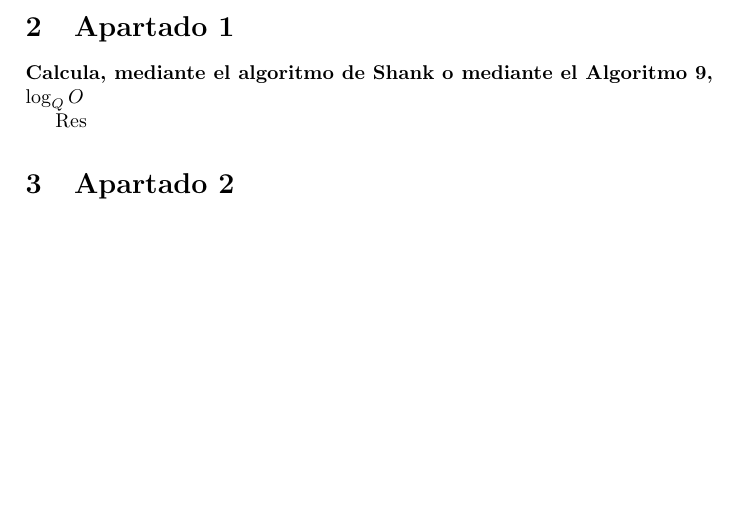
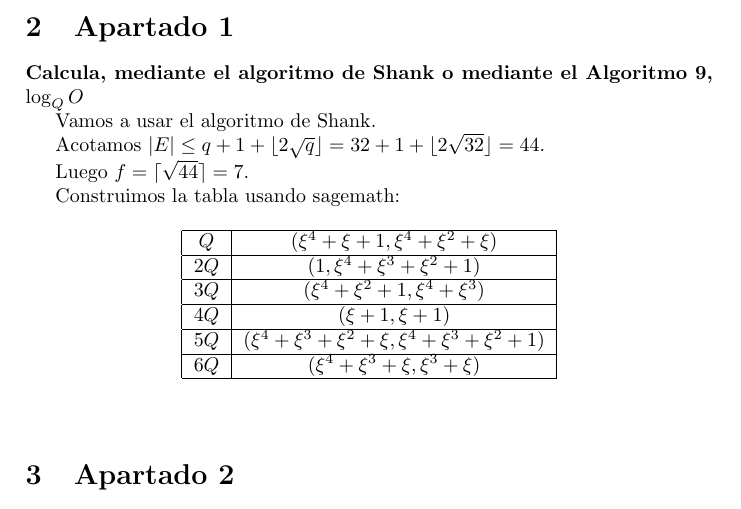
Before and after one commit to Mapachana/Teoria-de-Numeros-y-Criptografia, a LaTeX document (Criptografia/tema_5/ejercicio5_entregar.tex): part of the page before the commit and part of page 1 of 2 after it, cut so that both start at the same text, the shorter picture padded with empty space. Compiled offline with pdfLaTeX.

Commit message:
Avanzada memoria

```diff
--- a/Criptografia/tema_5/ejercicio5_entregar.tex
+++ b/Criptografia/tema_5/ejercicio5_entregar.tex
@@ -26,7 +26,35 @@ Mi dni es 77770080, luego tenemos que $77770080 \mod 32 \equiv 0$, por lo que de
 
 \textbf{Calcula, mediante el algoritmo de Shank o mediante el Algoritmo 9, $\log_{Q}O$}
 
-Res
+Vamos a usar el algoritmo de Shank.
+
+Acotamos $|E| \leq q+1+\lfloor 2\sqrt{q}\rfloor = 32+1+\lfloor 2\sqrt{32}\rfloor = 44$.
+
+Luego $f=\lceil \sqrt{44} \rceil = 7$.
+
+Construimos la tabla usando sagemath:
+
+\begin{table}[!h]
+\begin{center}
+\begin{tabular}{ |c|c| }
+ \hline
+ $Q$ & $(\xi^4+\xi+1, \xi^4+\xi^2+\xi)$  \\
+ \hline
+ $2Q$ & $(1,\xi^4+\xi^3+\xi^2+1)$  \\
+ \hline
+ $3Q$ & $(\xi^4+\xi^2+1, \xi^4+\xi^3)$  \\
+ \hline
+ $4Q$ & $(\xi+1,\xi+1)$  \\
+ \hline
+ $5Q$ & $(\xi^4+\xi^3+\xi^2+\xi, \xi^4+\xi^3+\xi^2+1)$  \\
+ \hline
+ $6Q$ & $(\xi^4+\xi^3+\xi, \xi^3+\xi)$  \\
+ \hline
+\end{tabular}
+\end{center}
+\end{table}
+
+
 
 \section{Apartado 2}
 
```
